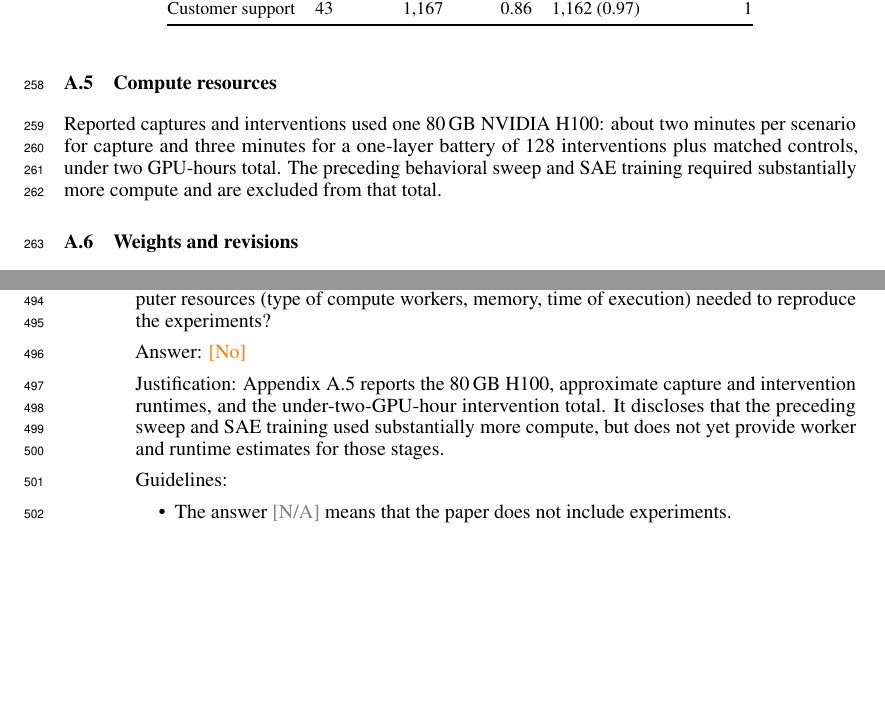
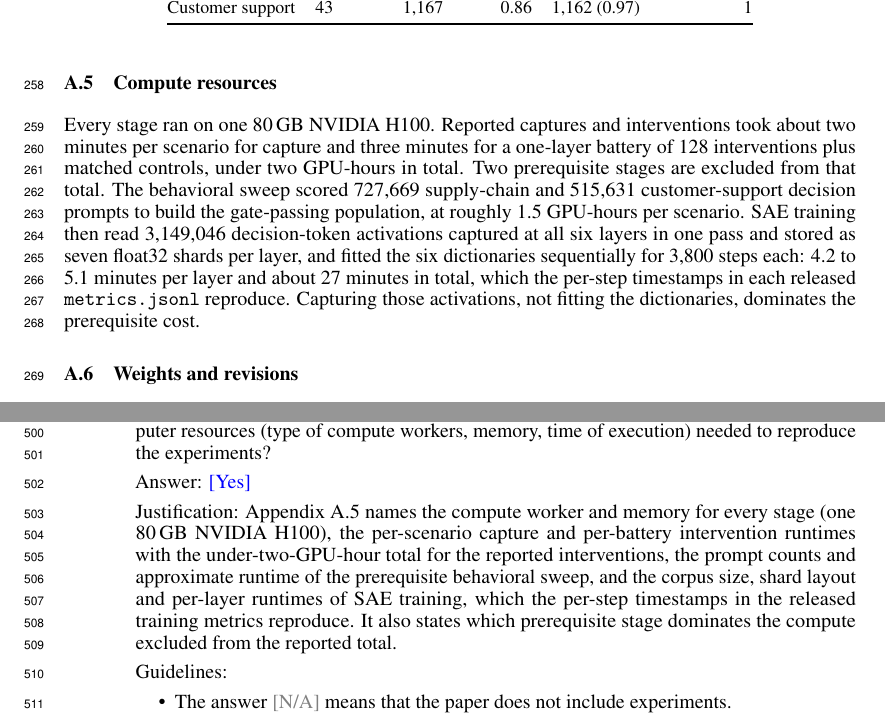
Before and after one commit to dataiku/kiji-inspector, a LaTeX paper (paper/steering_workshop/From Readable to Causal.tex, which reads paper/steering_workshop/neurips_2026_formatting/checklist.tex): two parts of pages 9 and 14 of 17, joined at a grey line, cut so that both start at the same text, the shorter picture padded with empty space. Compiled offline with pdfLaTeX.

Commit message:
Report compute for the prerequisite stages
Checklist item 8 was No because the sweep and SAE training were disclosed as
"substantially more compute" with no figures. Both are recoverable: the
released metrics.jsonl files timestamp every logged step, giving 4.2-5.1
minutes per layer and about 27 minutes for the six dictionaries, and the
sweep artifacts give the prompt counts and consecutive completion times. That
also corrects the old sentence, which implied fitting the dictionaries was
expensive when the activation capture is what dominates.

```diff
--- a/paper/steering_workshop/From Readable to Causal.tex
+++ b/paper/steering_workshop/From Readable to Causal.tex
@@ -593,11 +593,19 @@ Customer support & 43 & 1,167 & 0.86 & 1,162 (0.97) & 1 \\
 
 \subsection{Compute resources}
 
-Reported captures and interventions used one 80\,GB NVIDIA H100: about two
-minutes per scenario for capture and three minutes for a one-layer battery of
-128 interventions plus matched controls, under two GPU-hours total. The
-preceding behavioral sweep and SAE training required substantially more compute
-and are excluded from that total.
+Every stage ran on one 80\,GB NVIDIA H100. Reported captures and interventions
+took about two minutes per scenario for capture and three minutes for a
+one-layer battery of 128 interventions plus matched controls, under two
+GPU-hours in total. Two prerequisite stages are excluded from that total. The
+behavioral sweep scored 727,669 supply-chain and 515,631 customer-support
+decision prompts to build the gate-passing population, at roughly 1.5
+GPU-hours per scenario. SAE training then read 3,149,046 decision-token
+activations captured at all six layers in one pass and stored as seven
+float32 shards per layer, and fitted the six dictionaries sequentially for
+3,800 steps each: 4.2 to 5.1 minutes per layer and about 27 minutes in total,
+which the per-step timestamps in each released \texttt{metrics.jsonl}
+reproduce. Capturing those activations, not fitting the dictionaries,
+dominates the prerequisite cost.
 
 \subsection{Weights and revisions}
 
--- a/paper/steering_workshop/neurips_2026_formatting/checklist.tex
+++ b/paper/steering_workshop/neurips_2026_formatting/checklist.tex
@@ -111,8 +111,8 @@
 
 \item {\bf Experiments compute resources}
     \item[] Question: For each experiment, does the paper provide sufficient information on the computer resources (type of compute workers, memory, time of execution) needed to reproduce the experiments?
-    \item[] Answer: \answerNo{}
-    \item[] Justification: Appendix A.5 reports the 80\,GB H100, approximate capture and intervention runtimes, and the under-two-GPU-hour intervention total. It discloses that the preceding sweep and SAE training used substantially more compute, but does not yet provide worker and runtime estimates for those stages.
+    \item[] Answer: \answerYes{}
+    \item[] Justification: Appendix A.5 names the compute worker and memory for every stage (one 80\,GB NVIDIA H100), the per-scenario capture and per-battery intervention runtimes with the under-two-GPU-hour total for the reported interventions, the prompt counts and approximate runtime of the prerequisite behavioral sweep, and the corpus size, shard layout and per-layer runtimes of SAE training, which the per-step timestamps in the released training metrics reproduce. It also states which prerequisite stage dominates the compute excluded from the reported total.
     \item[] Guidelines:
     \begin{itemize}
         \item The answer \answerNA{} means that the paper does not include experiments.
```
